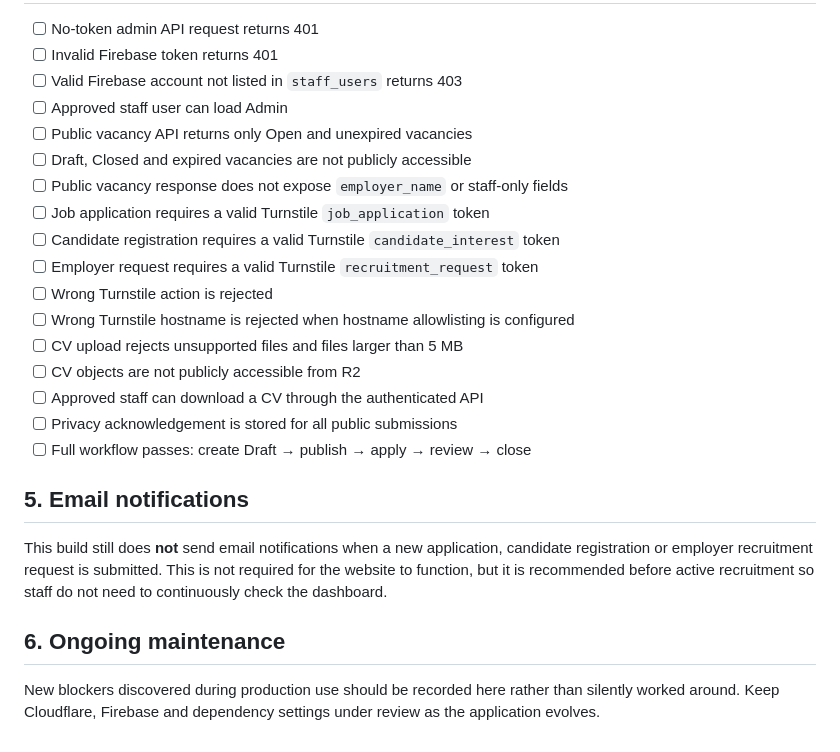
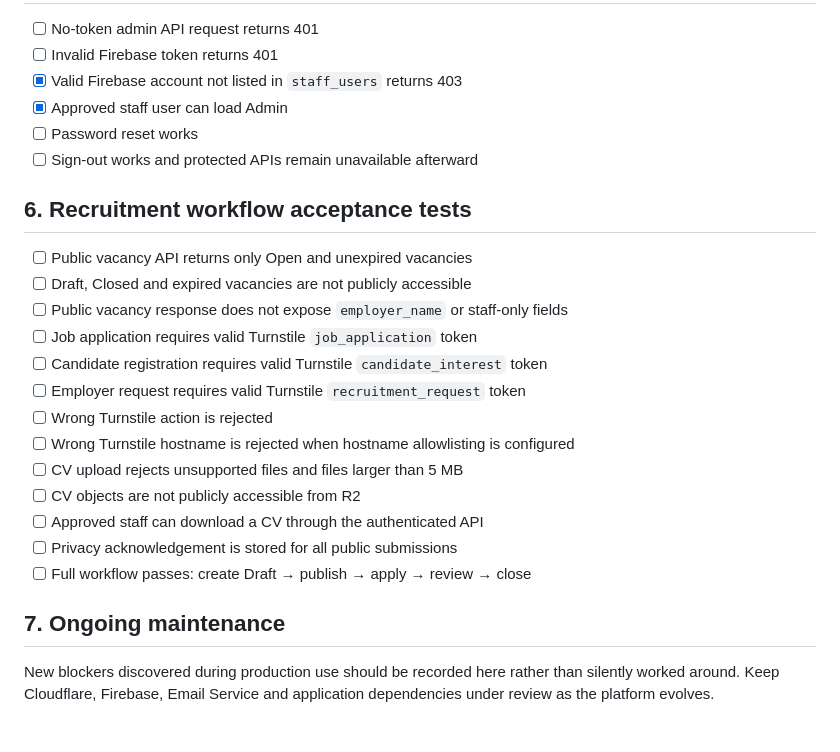
Before and after one commit to info-rbp/remote-business-partner-recruitment-application, a Markdown page: PRELAUNCH_BLOCKERS.md, the part around one of its changes. Drawn GitHub-style.

Commit message:
docs: refresh production readiness checklist

```diff
--- a/PRELAUNCH_BLOCKERS.md
+++ b/PRELAUNCH_BLOCKERS.md
@@ -56,14 +86,19 @@ change.
 
 - [ ] No-token admin API request returns 401
 - [ ] Invalid Firebase token returns 401
-- [ ] Valid Firebase account not listed in `staff_users` returns 403
-- [ ] Approved staff user can load Admin
+- [x] Valid Firebase account not listed in `staff_users` returns 403
+- [x] Approved staff user can load Admin
+- [ ] Password reset works
+- [ ] Sign-out works and protected APIs remain unavailable afterward
+
+## 6. Recruitment workflow acceptance tests
+
 - [ ] Public vacancy API returns only Open and unexpired vacancies
 - [ ] Draft, Closed and expired vacancies are not publicly accessible
 - [ ] Public vacancy response does not expose `employer_name` or staff-only fields
-- [ ] Job application requires a valid Turnstile `job_application` token
-- [ ] Candidate registration requires a valid Turnstile `candidate_interest` token
-- [ ] Employer request requires a valid Turnstile `recruitment_request` token
+- [ ] Job application requires valid Turnstile `job_application` token
+- [ ] Candidate registration requires valid Turnstile `candidate_interest` token
+- [ ] Employer request requires valid Turnstile `recruitment_request` token
 - [ ] Wrong Turnstile action is rejected
 - [ ] Wrong Turnstile hostname is rejected when hostname allowlisting is configured
 - [ ] CV upload rejects unsupported files and files larger than 5 MB
@@ -72,15 +107,8 @@ change.
 - [ ] Privacy acknowledgement is stored for all public submissions
 - [ ] Full workflow passes: create Draft → publish → apply → review → close
 
-## 5. Email notifications
-
-This build still does **not** send email notifications when a new application,
-candidate registration or employer recruitment request is submitted. This is
-not required for the website to function, but it is recommended before active
-recruitment so staff do not need to continuously check the dashboard.
-
-## 6. Ongoing maintenance
+## 7. Ongoing maintenance
 
 New blockers discovered during production use should be recorded here rather
-than silently worked around. Keep Cloudflare, Firebase and dependency settings
-under review as the application evolves.
+than silently worked around. Keep Cloudflare, Firebase, Email Service and
+application dependencies under review as the platform evolves.
```
Also changed, not shown: other parts of PRELAUNCH_BLOCKERS.md (+72 -42 lines).
